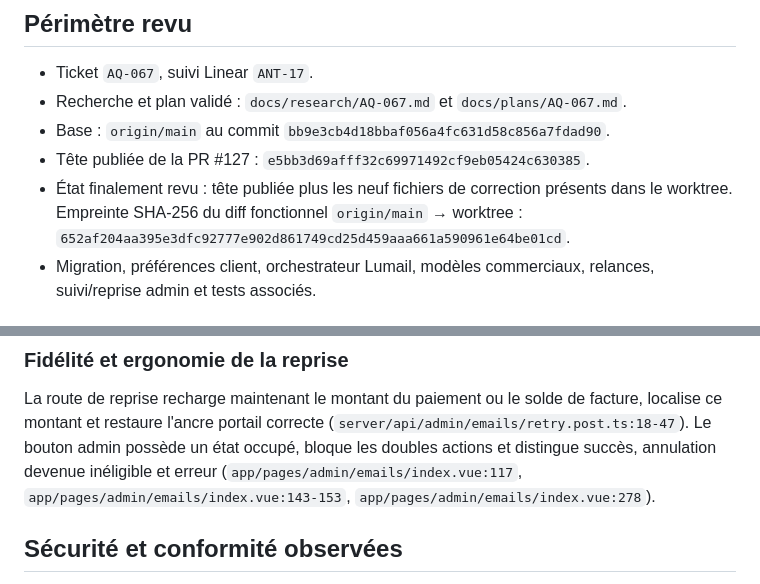
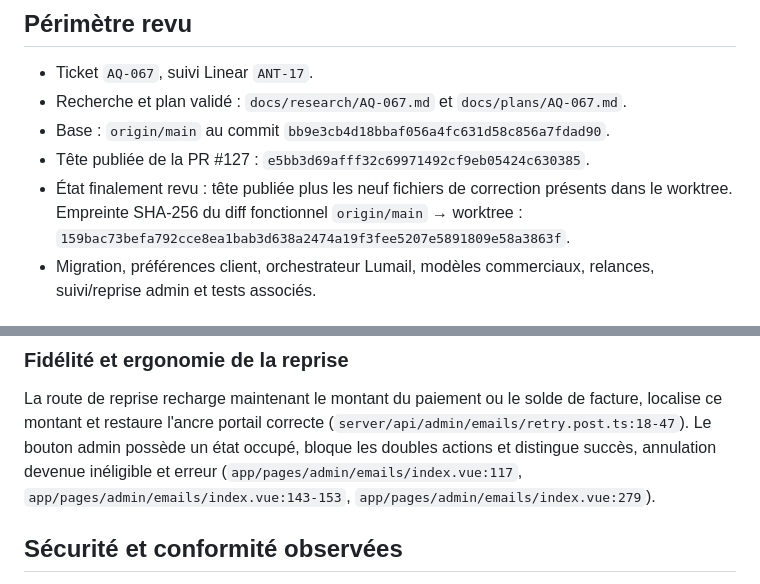
Before and after one commit to antoinequarroz/AntoineQuarrozInde, a Markdown page: docs/reviews/AQ-067.md, 2 parts joined by grey strips. GitHub-like rendering.

Commit message:
docs: finalize AQ-067 review evidence

```diff
--- a/docs/reviews/AQ-067.md
+++ b/docs/reviews/AQ-067.md
@@ -12,7 +12,7 @@
 - État finalement revu : tête publiée plus les neuf fichiers de correction
   présents dans le worktree. Empreinte SHA-256 du diff fonctionnel
   `origin/main` → worktree :
-  `652af204aa395e3dfc92777e902d861749cd25d459aaa661a590961e64be01cd`.
+  `159bac73befa792cce8ea1bab3d638a2474a19f3fee5207e5891809e58a3863f`.
 - Migration, préférences client, orchestrateur Lumail, modèles commerciaux,
   relances, suivi/reprise admin et tests associés.
 
@@ -72,7 +72,7 @@ facture, localise ce montant et restaure l'ancre portail correcte
 occupé, bloque les doubles actions et distingue succès, annulation devenue
 inéligible et erreur (`app/pages/admin/emails/index.vue:117`,
 `app/pages/admin/emails/index.vue:143-153`,
-`app/pages/admin/emails/index.vue:278`).
+`app/pages/admin/emails/index.vue:279`).
 
 ## Sécurité et conformité observées
 
```
